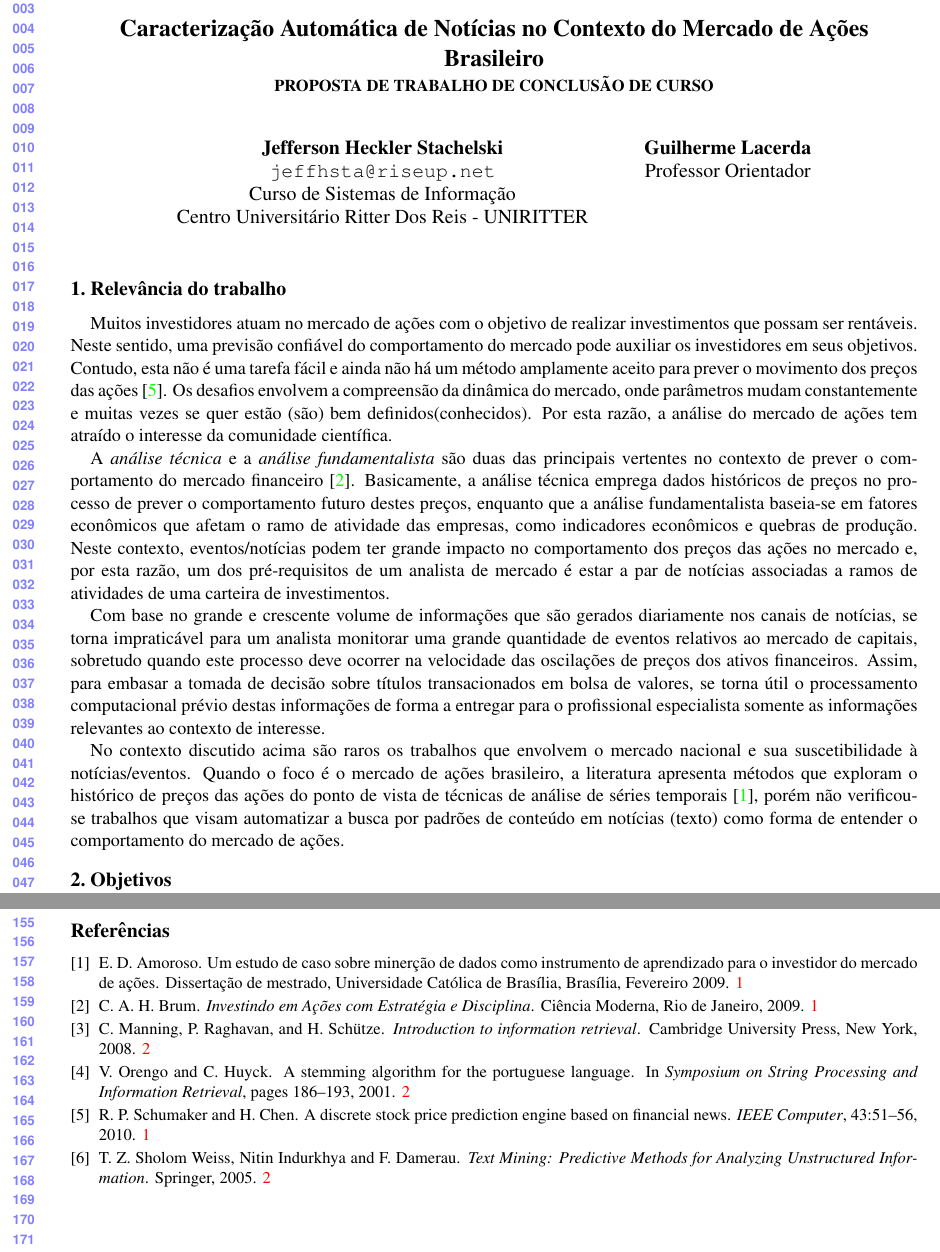
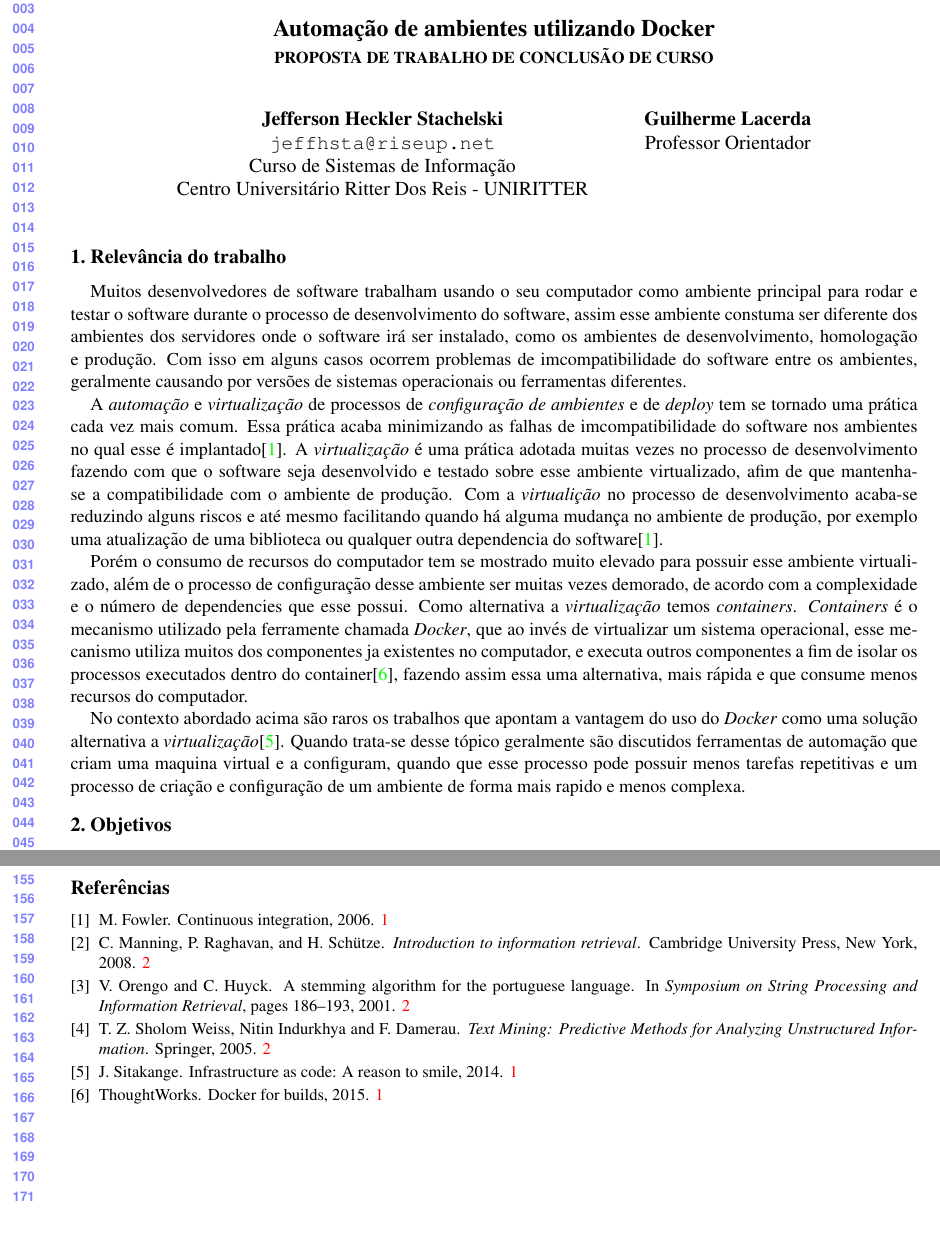
Before and after one commit to jeffhsta/tcc, a LaTeX document (proposta/proposta.tex): two parts of pages 1 and 3 of 3, joined at a grey line, cut so that both start at the same text, the shorter picture padded with empty space. Compiled offline with pdfLaTeX.

Commit message:
Criado o parte de relevancia do trabaho

```diff
--- a/proposta/proposta.tex
+++ b/proposta/proposta.tex
@@ -18,8 +18,8 @@
 
 \begin{document}
 
-\title{Caracterização Automática de Notícias no Contexto do Mercado de Ações Brasileiro \\ \smallskip
-\small{ PROPOSTA DE TRABALHO DE CONCLUSÃO DE CURSO}}
+\title{Automação de ambientes utilizando Docker\\ \smallskip
+\small{PROPOSTA DE TRABALHO DE CONCLUSÃO DE CURSO}}
 
 \author{ \bf Jefferson Heckler Stachelski\\
     \tt jeffhsta@riseup.net \\
@@ -35,31 +35,32 @@
 
 \section{Relevância do trabalho} \label{sec:intro}
 
-Muitos investidores atuam no mercado de ações com o objetivo de realizar investimentos que possam ser rentáveis.
-Neste sentido, uma previsão confiável do comportamento do mercado pode auxiliar os investidores em seus objetivos.
-Contudo, esta não é uma tarefa fácil e ainda não há um método amplamente aceito para prever o movimento dos preços
-das ações~\cite{Schumaker:2010}. Os desafios envolvem a compreensão da dinâmica do mercado, onde parâmetros mudam
-constantemente e muitas vezes se quer estão (são) bem definidos(conhecidos). Por esta razão, a análise do mercado
-de ações tem atraído o interesse da comunidade científica.
+Muitos desenvolvedores de software trabalham usando o seu computador como ambiente principal para rodar e testar
+o software durante o processo de desenvolvimento do software, assim esse ambiente constuma ser diferente dos ambientes
+dos servidores onde o software irá ser instalado, como os ambientes de desenvolvimento, homologação e produção.
+Com isso em alguns casos ocorrem problemas de imcompatibilidade do software entre os ambientes, geralmente causando
+por versões de sistemas operacionais ou ferramentas diferentes.
 
-A \textit{análise técnica} e a \textit{análise fundamentalista} são duas das principais vertentes no contexto de
-prever o comportamento do mercado financeiro \cite{Brum:acoes}. Basicamente, a análise técnica emprega dados históricos
-de preços no processo de prever o comportamento futuro destes preços, enquanto que a análise fundamentalista baseia-se
-em fatores econômicos que afetam o ramo de atividade das empresas, como indicadores econômicos e quebras de produção.
-Neste contexto, eventos/notícias podem ter grande impacto no comportamento dos preços das ações no mercado e, por esta
-razão, um dos pré-requisitos de um analista de mercado é estar a par de notícias associadas a ramos de atividades de
-uma carteira de investimentos.
+A \textit{automação} e \textit{virtualização} de processos de \textit{configuração de ambientes} e de \textit{deploy} tem
+se tornado uma prática cada vez mais comum. Essa prática acaba minimizando as falhas de imcompatibilidade do software
+nos ambientes no qual esse é implantado\cite{Fowler_continuos_integration}. A \textit{virtualização} é uma prática adotada muitas vezes no processo
+de desenvolvimento fazendo com que o software seja desenvolvido e testado sobre esse ambiente virtualizado, afim de
+que mantenha-se a compatibilidade com o ambiente de produção. Com a \textit{virtualição} no processo de desenvolvimento
+acaba-se reduzindo alguns riscos e até mesmo facilitando quando há alguma mudança no ambiente de produção, por exemplo
+uma atualização de uma biblioteca ou qualquer outra dependencia do software\cite{Fowler_continuos_integration}.
 
-Com base no grande e crescente volume de informações que são gerados diariamente nos canais de notícias, se torna
-impraticável para um analista monitorar uma grande quantidade de eventos relativos ao mercado de capitais, sobretudo
-quando este processo deve ocorrer na velocidade das oscilações de preços dos ativos financeiros. Assim, para embasar
-a tomada de decisão sobre títulos transacionados em bolsa de valores, se torna útil o processamento computacional
-prévio destas informações de forma a entregar para o profissional especialista somente as informações relevantes ao contexto de interesse.
+Porém o consumo de recursos do computador tem se mostrado muito elevado para possuir esse ambiente virtualizado,
+além de o processo de configuração desse ambiente ser muitas vezes demorado, de acordo com a complexidade e
+o número de dependencies que esse possui. Como alternativa a \textit{virtualização} temos \textit{containers}.
+\textit{Containers} é o mecanismo utilizado pela ferramente chamada \textit{Docker}, que ao invés de virtualizar
+um sistema operacional, esse mecanismo utiliza muitos dos componentes ja existentes no computador, e executa
+outros componentes a fim de isolar os processos executados dentro do container\cite{TW_docker_for_builds}, fazendo assim essa uma alternativa,
+mais rápida e que consume menos recursos do computador.
 
-No contexto discutido acima são raros os trabalhos que envolvem o mercado nacional e sua suscetibilidade à notícias/eventos.
-Quando o foco é o mercado de ações brasileiro, a literatura apresenta métodos que exploram o histórico de preços das ações
-do ponto de vista de técnicas de análise de séries temporais~\cite{Edgard:Dissertacao}, porém não verificou-se trabalhos
-que visam automatizar a busca por padrões de conteúdo em notícias (texto) como forma de entender o comportamento do mercado de ações.
+No contexto abordado acima são raros os trabalhos que apontam a vantagem do uso do \textit{Docker} como uma solução
+alternativa a \textit{virtualização}\cite{Jafari_infra_as_a_code}. Quando trata-se desse tópico geralmente são discutidos ferramentas de automação
+que criam uma maquina virtual e a configuram, quando que esse processo pode possuir menos tarefas repetitivas e um
+processo de criação e configuração de um ambiente de forma mais rapido e menos complexa.
 
 \section{Objetivos}\label{sec:objetivos}
 
```
Also changed, not shown: proposta/referencias.bib (+68 -45 lines). Lines whose indentation alone changed are shown as unchanged.
